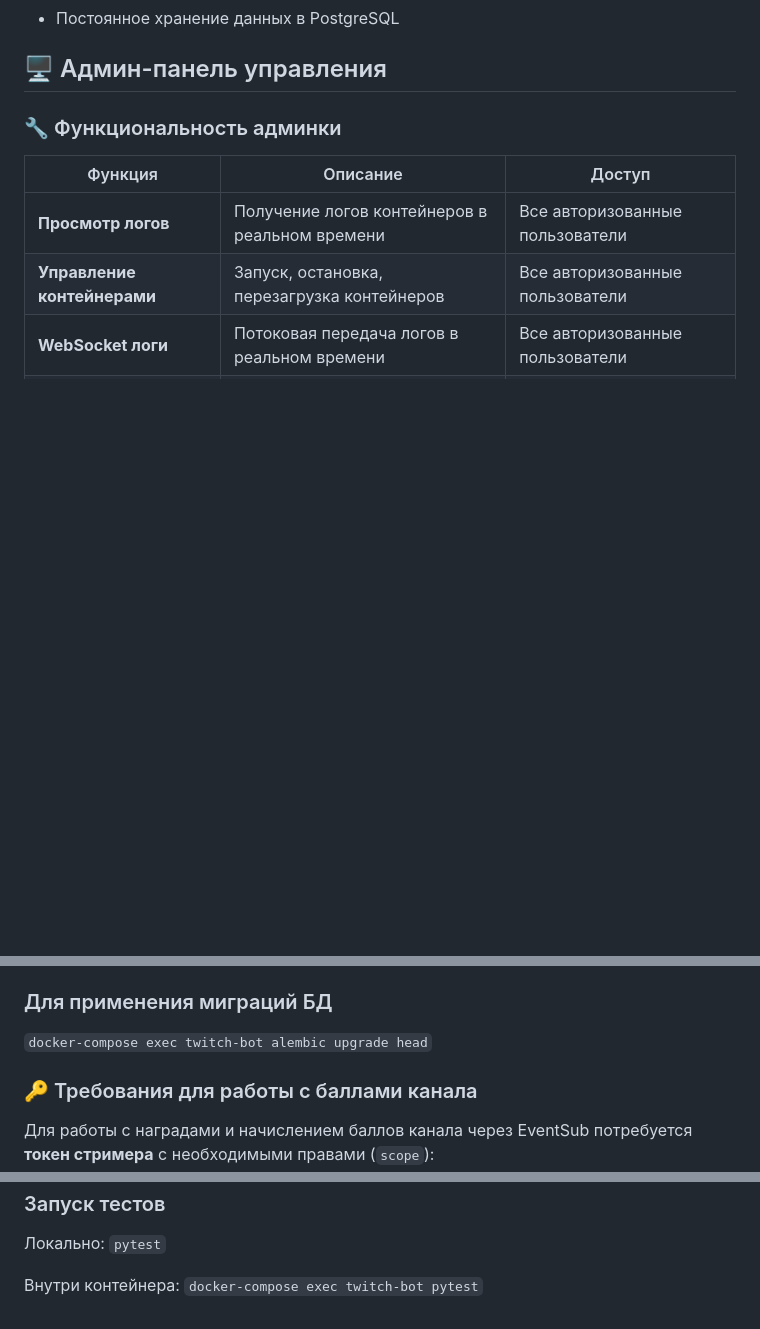
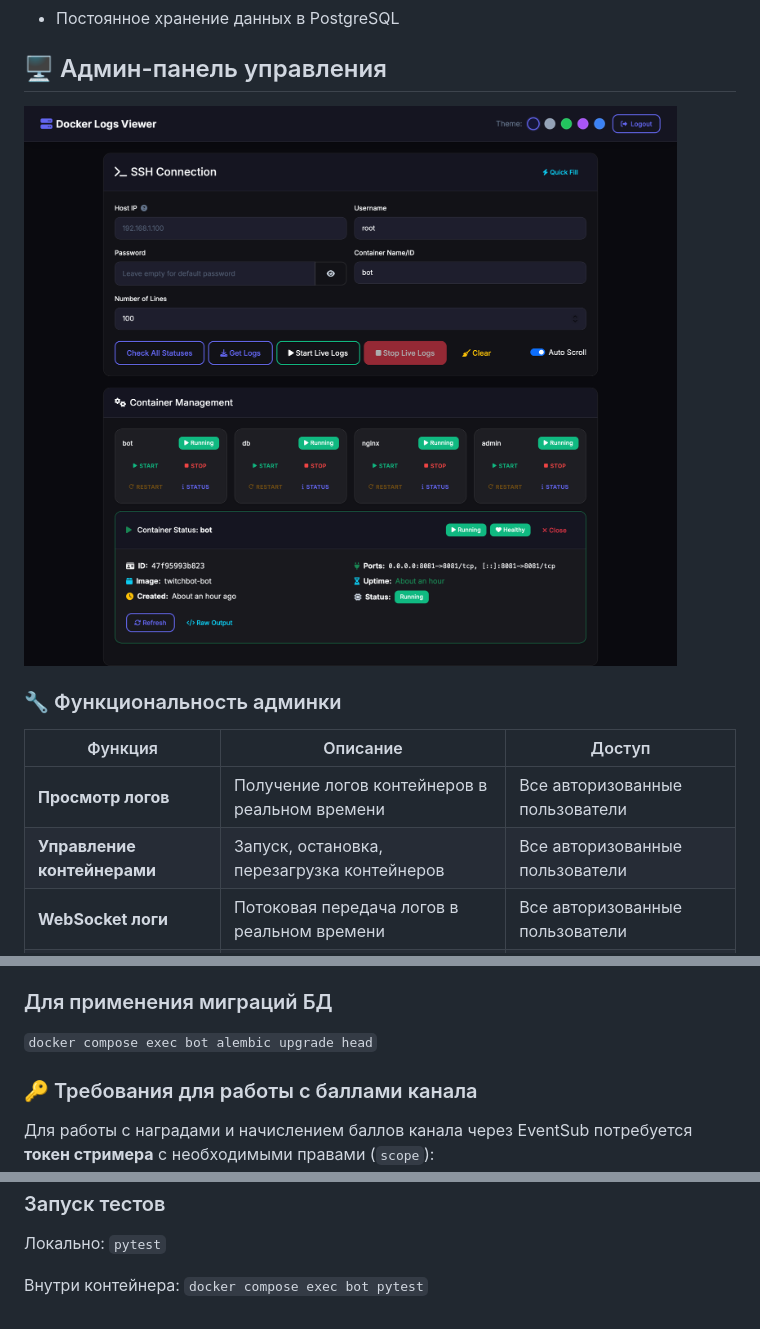
Before and after one commit to jkeevk/AIMLUL-Twitch-bot, a Markdown page: README.md, 3 parts joined by grey strips. Drawn GitHub-style; pictures changed too: assets/admin_panel.png (added); blank space fills up the shorter version.

````diff
--- a/README.md
+++ b/README.md
@@ -40,7 +49,7 @@
 - Постоянное хранение данных в PostgreSQL
 
 ## 🖥️ Админ-панель управления
-
+![Интерфейс админ-панели](assets/admin_panel.png)
 ### 🔧 Функциональность админки
 | Функция | Описание | Доступ |
 |---------|----------|--------|
@@ -111,7 +114,7 @@
    - Логин/пароль из переменных `AUTH_USERNAME`/`AUTH_PASSWORD` в `.env`
 
 ### Для применения миграций БД
-```docker-compose exec twitch-bot alembic upgrade head```
+```docker compose exec bot alembic upgrade head```
 
 ### 🔑 Требования для работы с баллами канала
 
@@ -141,4 +144,4 @@
 
 Локально: ```pytest```
 
-Внутри контейнера: ```docker-compose exec twitch-bot pytest```
+Внутри контейнера: ```docker compose exec bot pytest```
````
Also changed, not shown: other parts of README.md (+28 -25 lines).
